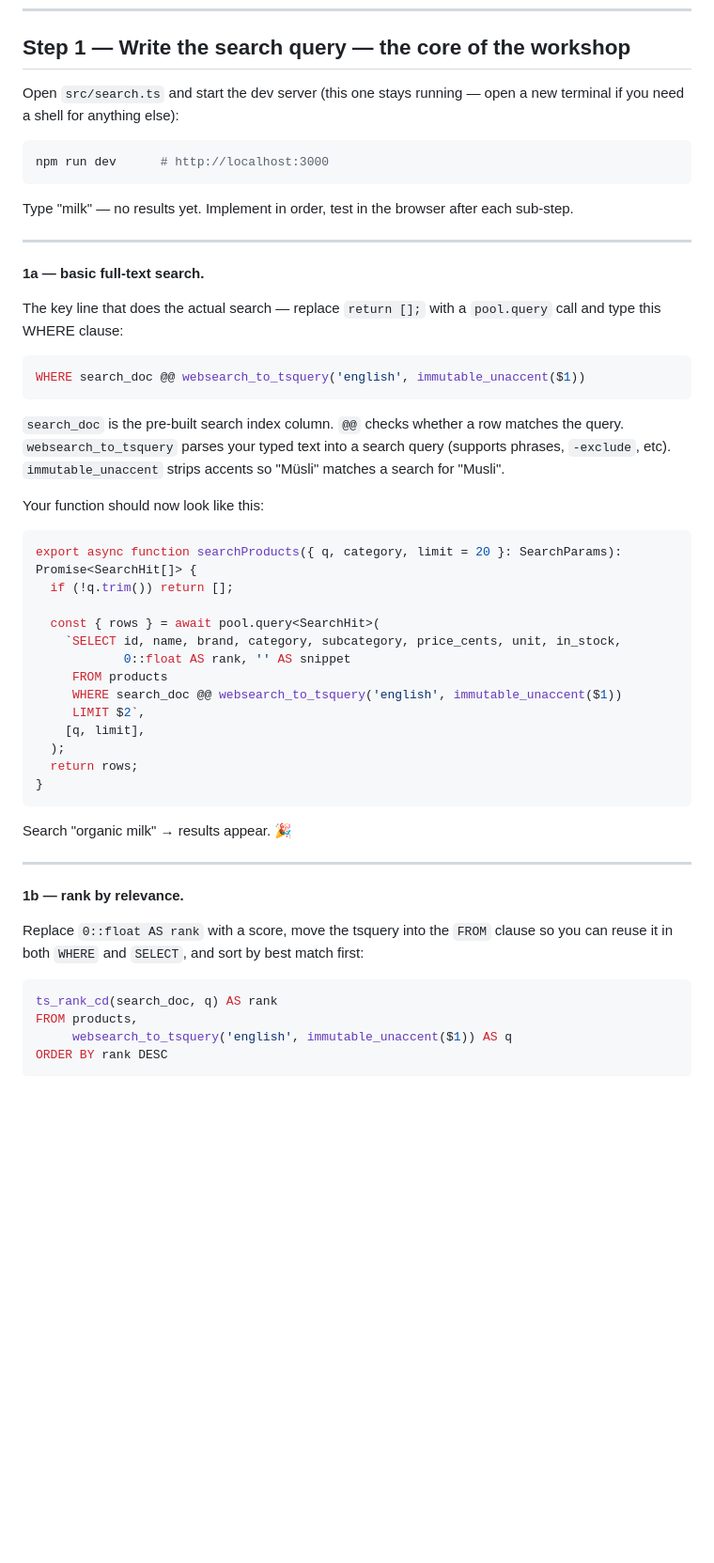
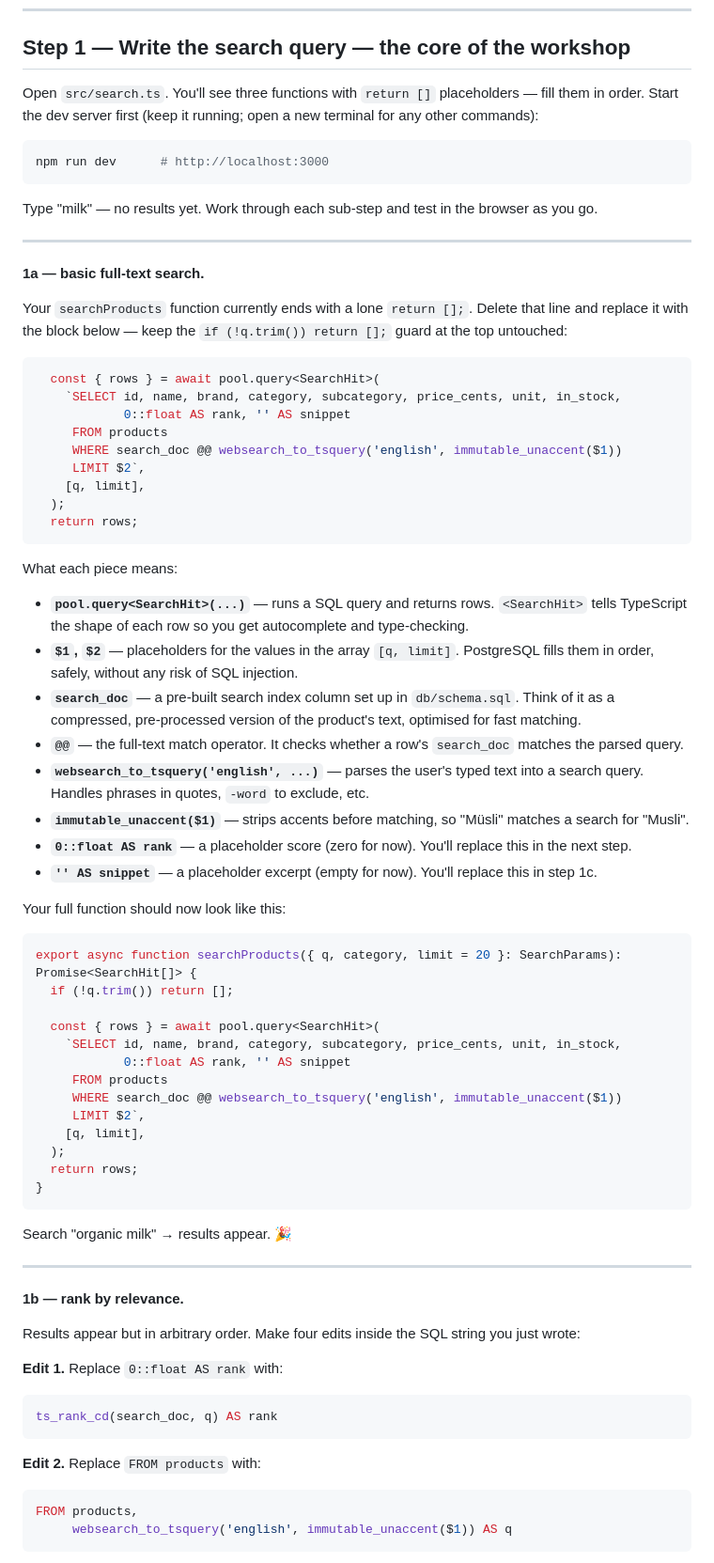
Before and after one commit to arturbui/SearchIndex, a Markdown page: README.md, the part around one of its changes. Shown at 94% size. GitHub-like rendering; blank space fills up the shorter version.

````diff
--- a/README.md
+++ b/README.md
@@ -71,28 +71,47 @@ docker compose exec -T db psql -U workshop knuspr -c "SELECT count(*) FROM produ
 
 ## Step 1 — Write the search query — the core of the workshop
 
-Open `src/search.ts` and start the dev server (this one stays running — open a new
-terminal if you need a shell for anything else):
+Open `src/search.ts`. You'll see three functions with `return []` placeholders — fill
+them in order. Start the dev server first (keep it running; open a new terminal for
+any other commands):
 
 ```bash
 npm run dev      # http://localhost:3000
 ```
 
-Type "milk" — no results yet. Implement in order, test in the browser after each sub-step.
+Type "milk" — no results yet. Work through each sub-step and test in the browser as you go.
 
 ---
 
 **1a — basic full-text search.**
 
-The key line that does the actual search — replace `return [];` with a `pool.query` call and type this WHERE clause:
+Your `searchProducts` function currently ends with a lone `return [];`. Delete that
+line and replace it with the block below — keep the `if (!q.trim()) return [];` guard
+at the top untouched:
 
-```sql
-WHERE search_doc @@ websearch_to_tsquery('english', immutable_unaccent($1))
+```ts
+  const { rows } = await pool.query<SearchHit>(
+    `SELECT id, name, brand, category, subcategory, price_cents, unit, in_stock,
+            0::float AS rank, '' AS snippet
+     FROM products
+     WHERE search_doc @@ websearch_to_tsquery('english', immutable_unaccent($1))
+     LIMIT $2`,
+    [q, limit],
+  );
+  return rows;
 ```
 
-`search_doc` is the pre-built search index column. `@@` checks whether a row matches the query. `websearch_to_tsquery` parses your typed text into a search query (supports phrases, `-exclude`, etc). `immutable_unaccent` strips accents so "Müsli" matches a search for "Musli".
+What each piece means:
+- **`pool.query<SearchHit>(...)`** — runs a SQL query and returns rows. `<SearchHit>` tells TypeScript the shape of each row so you get autocomplete and type-checking.
+- **`$1`, `$2`** — placeholders for the values in the array `[q, limit]`. PostgreSQL fills them in order, safely, without any risk of SQL injection.
+- **`search_doc`** — a pre-built search index column set up in `db/schema.sql`. Think of it as a compressed, pre-processed version of the product's text, optimised for fast matching.
+- **`@@`** — the full-text match operator. It checks whether a row's `search_doc` matches the parsed query.
+- **`websearch_to_tsquery('english', ...)`** — parses the user's typed text into a search query. Handles phrases in quotes, `-word` to exclude, etc.
+- **`immutable_unaccent($1)`** — strips accents before matching, so "Müsli" matches a search for "Musli".
+- **`0::float AS rank`** — a placeholder score (zero for now). You'll replace this in the next step.
+- **`'' AS snippet`** — a placeholder excerpt (empty for now). You'll replace this in step 1c.
 
-Your function should now look like this:
+Your full function should now look like this:
 
 ```ts
 export async function searchProducts({ q, category, limit = 20 }: SearchParams): Promise<SearchHit[]> {
@@ -109,15 +128,21 @@ export async function searchProducts({ q, category, limit = 20 }: SearchParams):
   return rows;
 }
 ```
+
 Search "organic milk" → results appear. 🎉
 
 ---
 
 **1b — rank by relevance.**
 
-Replace `0::float AS rank` with a score, move the tsquery into the `FROM` clause so you can reuse it in both `WHERE` and `SELECT`, and sort by best match first:
+Results appear but in arbitrary order. Make four edits inside the SQL string you just wrote:
 
+**Edit 1.** Replace `0::float AS rank` with:
 ```sql
 ts_rank_cd(search_doc, q) AS rank
+```
+
+**Edit 2.** Replace `FROM products` with:
+```sql
 FROM products,
      websearch_to_tsquery('english', immutable_unaccent($1)) AS q
````
Also changed, not shown: other parts of README.md (+98 -41 lines).
